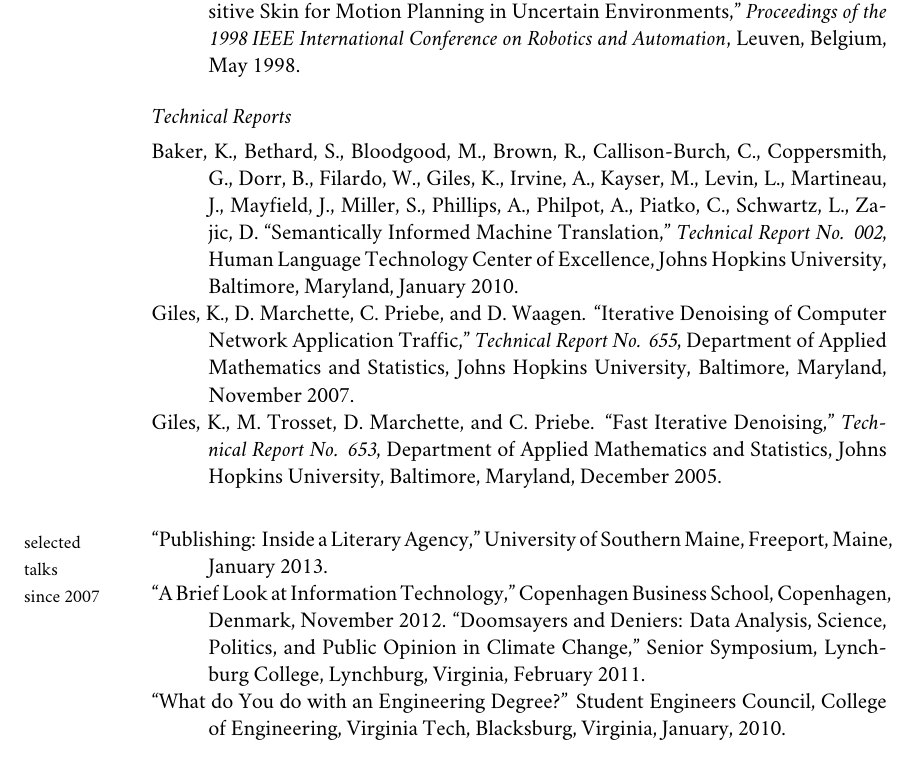
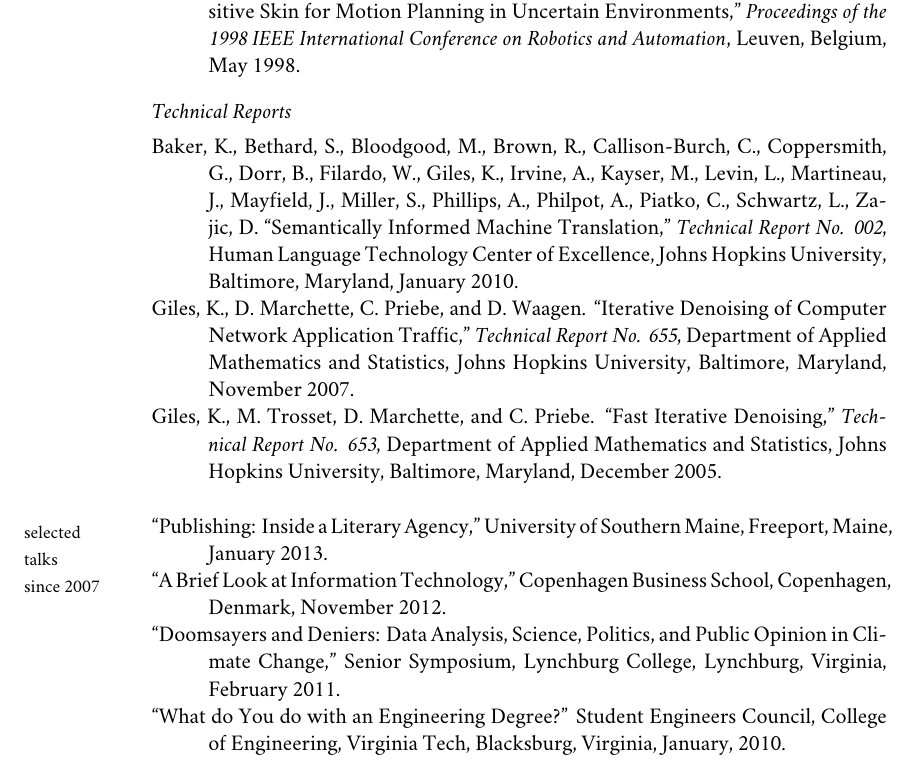
Before and after one commit to kendallgiles/vita, a LaTeX CV (kendall_giles_vita.tex): part of page 3 of 6, cut so that both start at the same text. Compiled offline with XeLaTeX; a missing font is replaced by an installed copy or a similar font; a LaTeX package or settings file that is missing is left out.

Commit message:
fix typo

```diff
--- a/kendall_giles_vita.tex
+++ b/kendall_giles_vita.tex
@@ -369,7 +369,8 @@
 \ind “Publishing: Inside a Literary Agency,” University of Southern Maine, Freeport, Maine, January 2013.
 
 \ind “A Brief Look at Information Technology,” Copenhagen Business School, Copenhagen, Denmark, November 2012.
-“Doomsayers and Deniers: Data Analysis, Science, Politics, and Public Opinion in Climate Change,” Senior Symposium, Lynchburg College, Lynchburg, Virginia, February 2011.
+
+\ind “Doomsayers and Deniers: Data Analysis, Science, Politics, and Public Opinion in Climate Change,” Senior Symposium, Lynchburg College, Lynchburg, Virginia, February 2011.
 
 \ind “What do You do with an Engineering Degree?” Student Engineers Council, College of Engineering, Virginia Tech, Blacksburg, Virginia, January, 2010.
 
```
